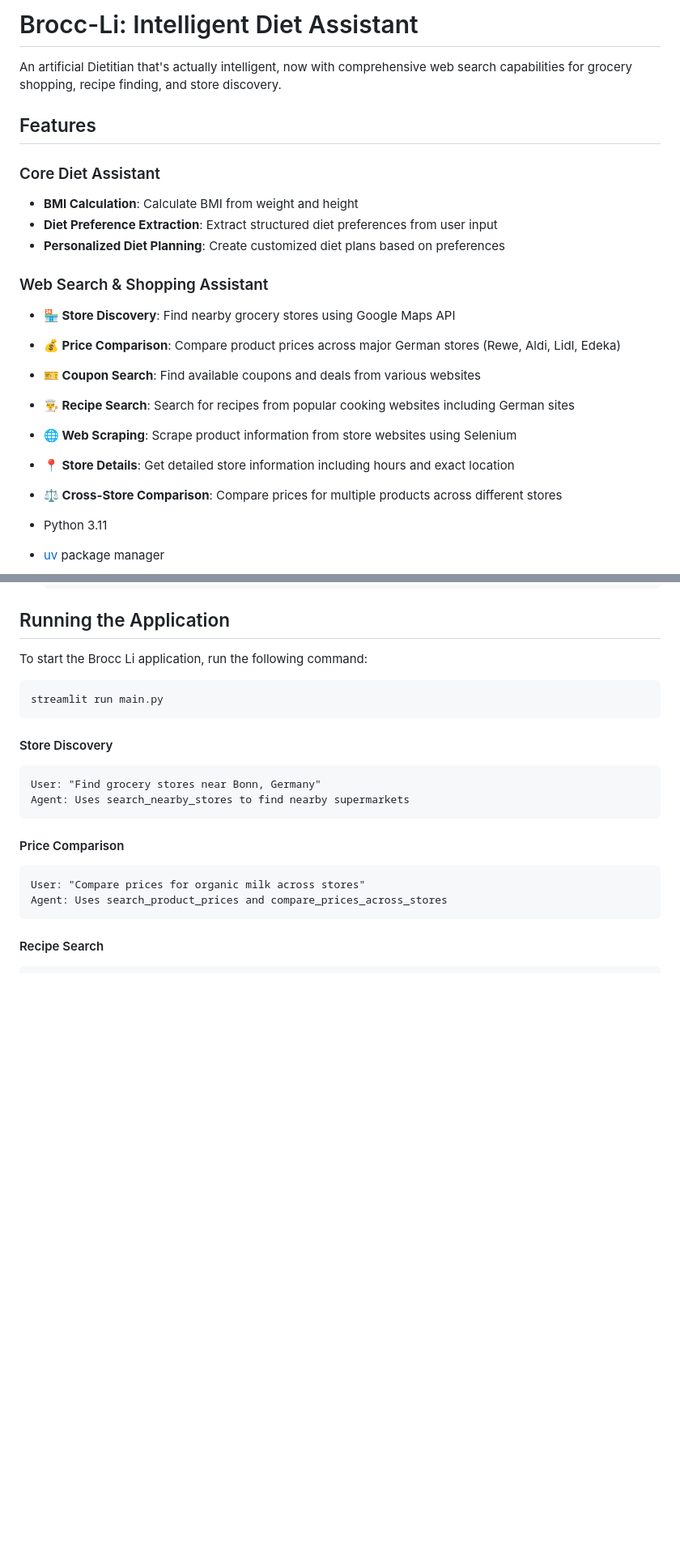
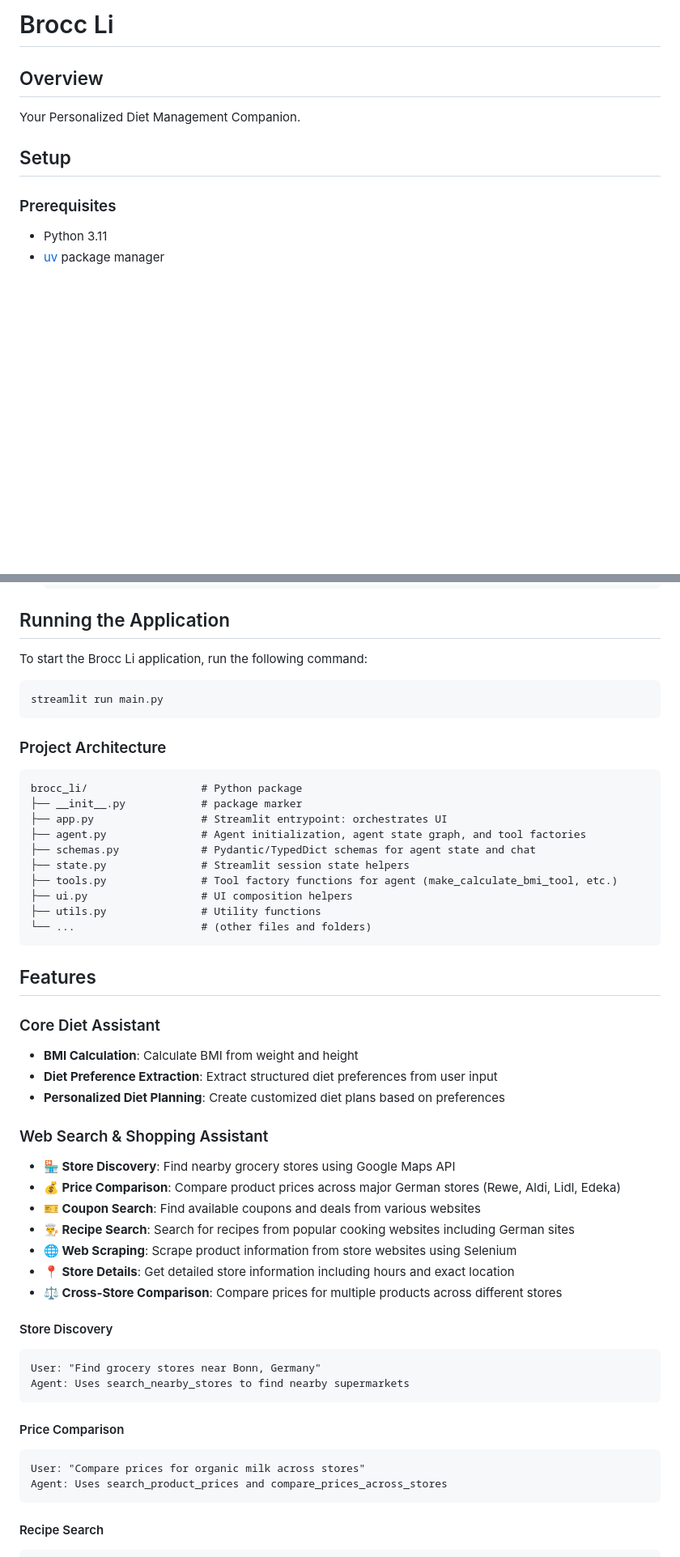
Before and after one commit to The-Doraemonians/Brocc_Li, a Markdown page: README.md, 2 parts joined by grey strips. Shown: that part at 81% size. Rendered like a GitHub page; blank space fills up the shorter version.

Commit message:
use the origin readme content

````diff
--- a/README.md
+++ b/README.md
@@ -1,22 +1,12 @@
-# Brocc-Li: Intelligent Diet Assistant
+# Brocc Li
 
-An artificial Dietitian that's actually intelligent, now with comprehensive web search capabilities for grocery shopping, recipe finding, and store discovery.
+## Overview
 
-## Features
+Your Personalized Diet Management Companion.
 
-### Core Diet Assistant
-- **BMI Calculation**: Calculate BMI from weight and height
-- **Diet Preference Extraction**: Extract structured diet preferences from user input
-- **Personalized Diet Planning**: Create customized diet plans based on preferences
+## Setup
 
-### Web Search & Shopping Assistant
-- **🏪 Store Discovery**: Find nearby grocery stores using Google Maps API
-- **💰 Price Comparison**: Compare product prices across major German stores (Rewe, Aldi, Lidl, Edeka)
-- **🎫 Coupon Search**: Find available coupons and deals from various websites
-- **👨‍🍳 Recipe Search**: Search for recipes from popular cooking websites including German sites
-- **🌐 Web Scraping**: Scrape product information from store websites using Selenium
-- **📍 Store Details**: Get detailed store information including hours and exact location
-- **⚖️ Cross-Store Comparison**: Compare prices for multiple products across different stores
+### Prerequisites
 
 - Python 3.11
 - [uv](https://github.com/astral-sh/uv) package manager
@@ -49,6 +39,39 @@ To start the Brocc Li application, run the following command:
 ```bash
 streamlit run main.py
 ```
+
+
+### Project Architecture
+
+```
+brocc_li/                  # Python package
+├── __init__.py            # package marker
+├── app.py                 # Streamlit entrypoint: orchestrates UI
+├── agent.py               # Agent initialization, agent state graph, and tool factories
+├── schemas.py             # Pydantic/TypedDict schemas for agent state and chat
+├── state.py               # Streamlit session state helpers
+├── tools.py               # Tool factory functions for agent (make_calculate_bmi_tool, etc.)
+├── ui.py                  # UI composition helpers
+├── utils.py               # Utility functions
+└── ...                    # (other files and folders)
+```
+
+
+## Features
+
+### Core Diet Assistant
+- **BMI Calculation**: Calculate BMI from weight and height
+- **Diet Preference Extraction**: Extract structured diet preferences from user input
+- **Personalized Diet Planning**: Create customized diet plans based on preferences
+
+### Web Search & Shopping Assistant
+- **🏪 Store Discovery**: Find nearby grocery stores using Google Maps API
+- **💰 Price Comparison**: Compare product prices across major German stores (Rewe, Aldi, Lidl, Edeka)
+- **🎫 Coupon Search**: Find available coupons and deals from various websites
+- **👨‍🍳 Recipe Search**: Search for recipes from popular cooking websites including German sites
+- **🌐 Web Scraping**: Scrape product information from store websites using Selenium
+- **📍 Store Details**: Get detailed store information including hours and exact location
+- **⚖️ Cross-Store Comparison**: Compare prices for multiple products across different stores
 
 
 #### Store Discovery
````
